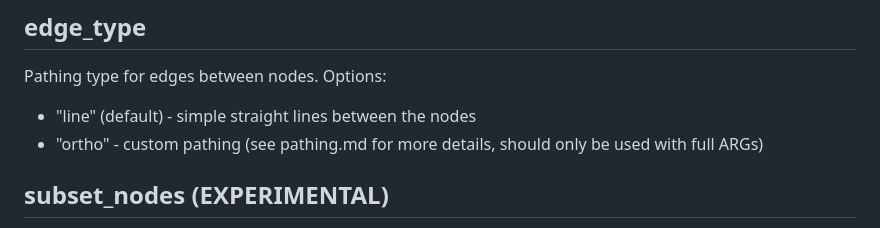
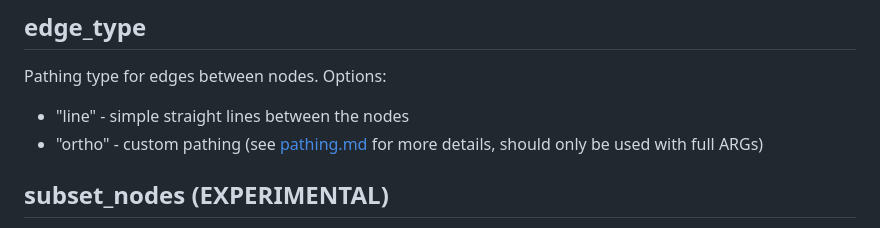
Before and after one commit to kitchensjn/tskit_arg_visualizer, a Markdown page: plotting.md, the part around the change. Rendered like a GitHub page.

```diff
--- a/plotting.md
+++ b/plotting.md
@@ -80,8 +80,8 @@ Boolean for whether to include the tree highlighting based on the breakpoints li
 ## edge_type
 
 Pathing type for edges between nodes. Options:
-* "line" (default) - simple straight lines between the nodes
-* "ortho" - custom pathing (see pathing.md for more details, should only be used with full ARGs)
+* "line" - simple straight lines between the nodes
+* "ortho" - custom pathing (see [pathing.md](pathing.md) for more details, should only be used with full ARGs)
 
 ## subset_nodes (EXPERIMENTAL)
 
```
